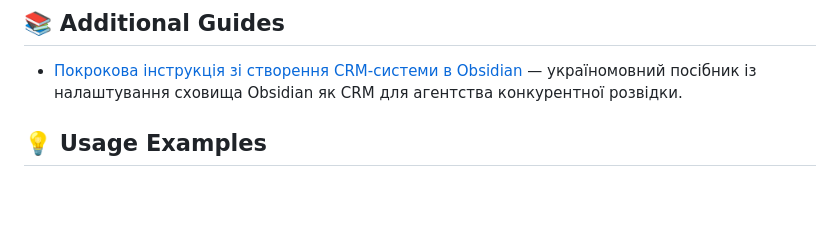
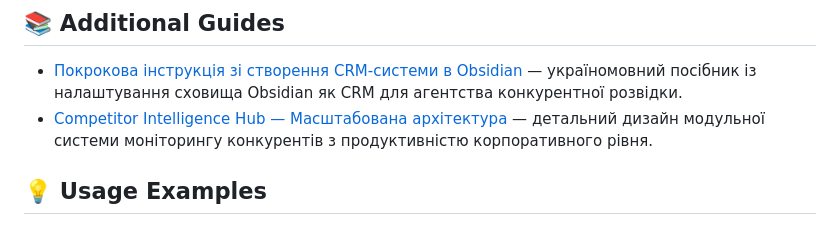
Before and after one commit to Bot-IpMan/crm-code-sandbox, a Markdown page: README.md, the part around the change. GitHub-like rendering; blank space fills up the shorter version.

Commit message:
Add competitor intelligence hub architecture documentation

```diff
--- a/README.md
+++ b/README.md
@@ -155,6 +155,7 @@ The system comes pre-loaded with sample data to demonstrate functionality:
 ## 📚 Additional Guides
 
 - [Покрокова інструкція зі створення CRM-системи в Obsidian](docs/obsidian-crm-guide.md) — україномовний посібник із налаштування сховища Obsidian як CRM для агентства конкурентної розвідки.
+- [Competitor Intelligence Hub — Масштабована архітектура](docs/competitor-intelligence-hub.md) — детальний дизайн модульної системи моніторингу конкурентів з продуктивністю корпоративного рівня.
 
 ## 💡 Usage Examples
 
```
Also changed, not shown: docs/competitor-intelligence-hub.md (added, +121 -0 lines).
